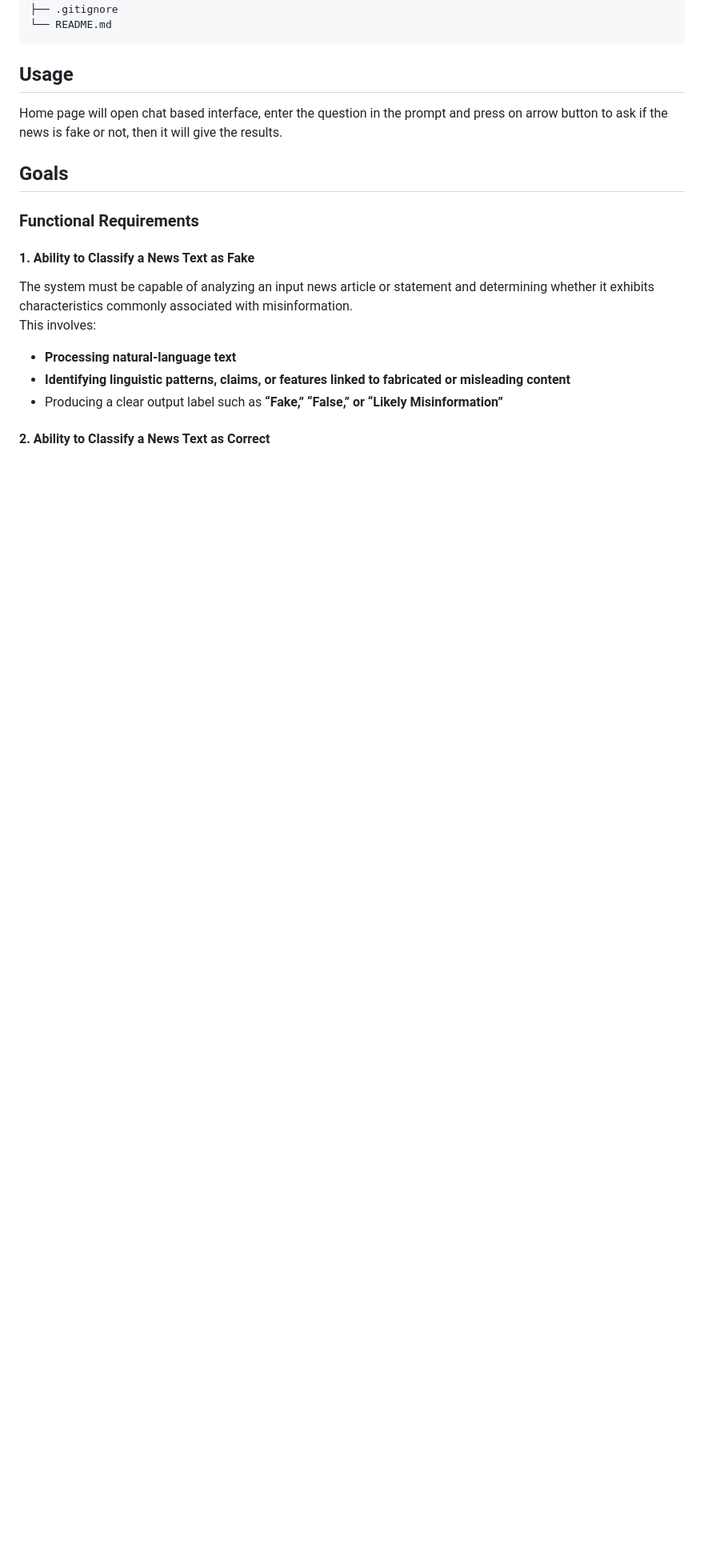
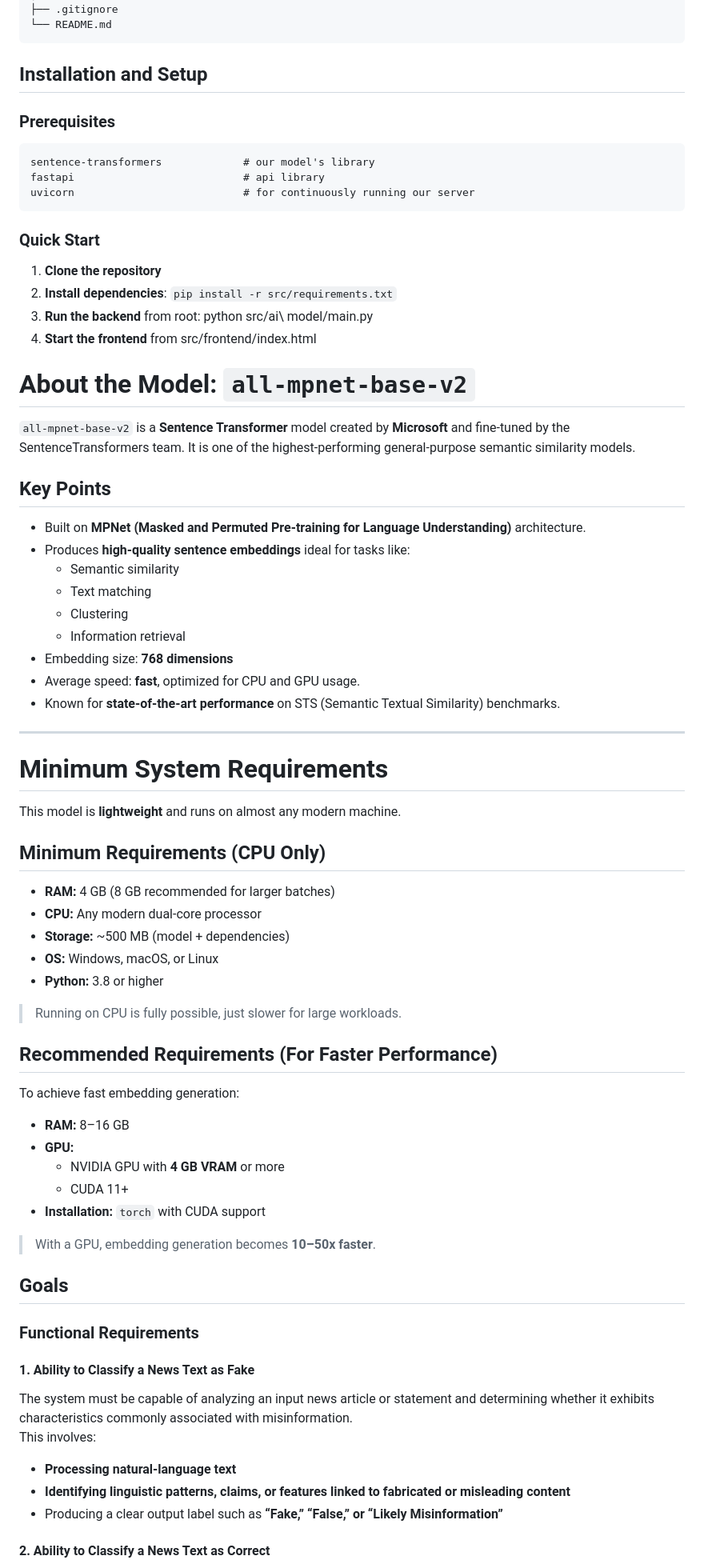
Before and after one commit to meetbhadeshiaIU/FactChecker-Bhadeshia-Meet_4251649_CSEMCSPCSP01, a Markdown page: README.md, the part around one of its changes. Shown at 80% size. GitHub-like rendering; blank space fills up the shorter version.

````diff
--- a/README.md
+++ b/README.md
@@ -125,8 +111,60 @@ uvicorn                           # for continuously running our server
 └── README.md
 ```
 
-## Usage
-Home page will open chat based interface, enter the question in the prompt and press on arrow button to ask if the news is fake or not, then it will give the results.
+## Installation and Setup
+### Prerequisites
+```
+sentence-transformers             # our model's library
+fastapi                           # api library
+uvicorn                           # for continuously running our server
+```
+
+### Quick Start
+1. **Clone the repository**
+1. **Install dependencies**: ```pip install -r src/requirements.txt```
+1. **Run the backend** from root: python src/ai\ model/main.py
+1. **Start the frontend** from src/frontend/index.html
+
+# **About the Model: `all-mpnet-base-v2`**
+
+`all-mpnet-base-v2` is a **Sentence Transformer** model created by **Microsoft** and fine-tuned by the SentenceTransformers team. It is one of the highest-performing general-purpose semantic similarity models.
+
+## **Key Points**
+- Built on **MPNet (Masked and Permuted Pre-training for Language Understanding)** architecture.
+- Produces **high-quality sentence embeddings** ideal for tasks like:
+  - Semantic similarity
+  - Text matching
+  - Clustering
+  - Information retrieval
+- Embedding size: **768 dimensions**
+- Average speed: **fast**, optimized for CPU and GPU usage.
+- Known for **state-of-the-art performance** on STS (Semantic Textual Similarity) benchmarks.
+
+---
+
+# **Minimum System Requirements**
+
+This model is **lightweight** and runs on almost any modern machine.
+
+## **Minimum Requirements (CPU Only)**
+- **RAM:** 4 GB (8 GB recommended for larger batches)
+- **CPU:** Any modern dual-core processor
+- **Storage:** ~500 MB (model + dependencies)
+- **OS:** Windows, macOS, or Linux
+- **Python:** 3.8 or higher
+
+> Running on CPU is fully possible, just slower for large workloads.
+
+## **Recommended Requirements (For Faster Performance)**
+To achieve fast embedding generation:
+
+- **RAM:** 8–16 GB
+- **GPU:**
+  - NVIDIA GPU with **4 GB VRAM** or more
+  - CUDA 11+
+- **Installation:** `torch` with CUDA support
+
+> With a GPU, embedding generation becomes **10–50x faster**.
 
 ## Goals
 ### **Functional Requirements**
````
Also changed, not shown: other parts of README.md (+0 -52 lines).
